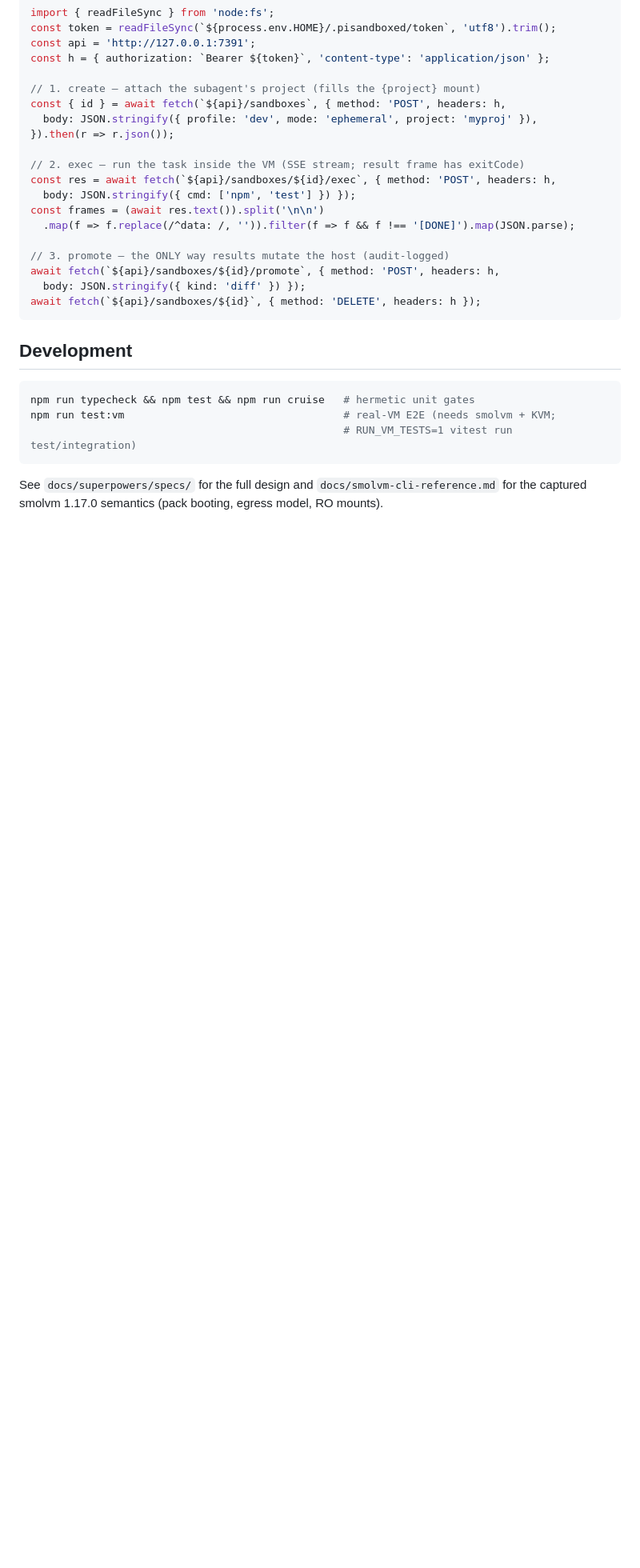
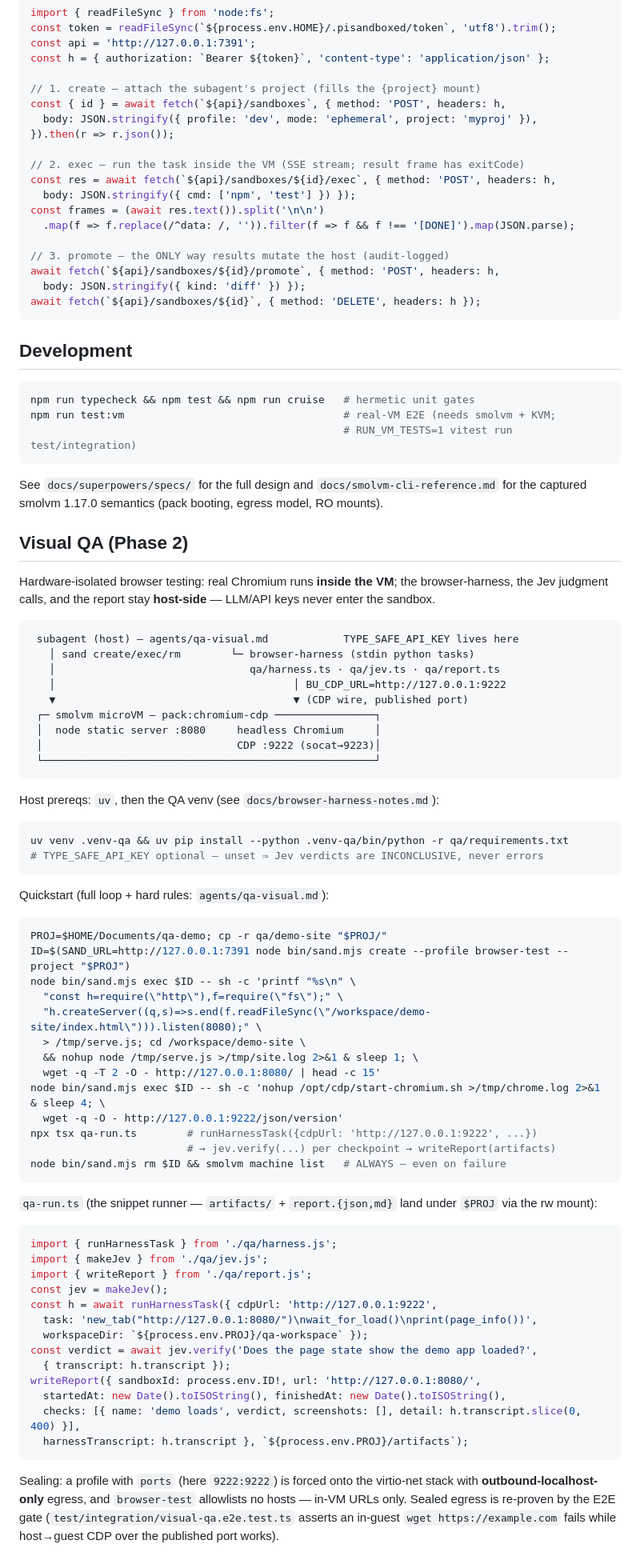
Before and after one commit to GeneGulanesJr/PiSandboxed, a Markdown page: README.md, the part around the change. Shown at 80% size. Drawn GitHub-style; blank space fills up the shorter version.

Commit message:
docs: qa-visual example agent + README; Phase 2 complete

````diff
--- a/README.md
+++ b/README.md
@@ -113,3 +113,72 @@ npm run test:vm                                   # real-VM E2E (needs smolvm +
 
 See `docs/superpowers/specs/` for the full design and `docs/smolvm-cli-reference.md`
 for the captured smolvm 1.17.0 semantics (pack booting, egress model, RO mounts).
+
+## Visual QA (Phase 2)
+
+Hardware-isolated browser testing: real Chromium runs **inside the VM**; the
+browser-harness, the Jev judgment calls, and the report stay **host-side** —
+LLM/API keys never enter the sandbox.
+
+```text
+ subagent (host) — agents/qa-visual.md            TYPE_SAFE_API_KEY lives here
+   │ sand create/exec/rm        └─ browser-harness (stdin python tasks)
+   │                               qa/harness.ts · qa/jev.ts · qa/report.ts
+   │                                      │ BU_CDP_URL=http://127.0.0.1:9222
+   ▼                                      ▼ (CDP wire, published port)
+ ┌─ smolvm microVM — pack:chromium-cdp ────────────────┐
+ │  node static server :8080     headless Chromium     │
+ │                               CDP :9222 (socat→9223)│
+ └─────────────────────────────────────────────────────┘
+```
+
+Host prereqs: `uv`, then the QA venv (see `docs/browser-harness-notes.md`):
+
+```sh
+uv venv .venv-qa && uv pip install --python .venv-qa/bin/python -r qa/requirements.txt
+# TYPE_SAFE_API_KEY optional — unset ⇒ Jev verdicts are INCONCLUSIVE, never errors
+```
+
+Quickstart (full loop + hard rules: `agents/qa-visual.md`):
+
+```sh
+PROJ=$HOME/Documents/qa-demo; cp -r qa/demo-site "$PROJ/"
+ID=$(SAND_URL=http://127.0.0.1:7391 node bin/sand.mjs create --profile browser-test --project "$PROJ")
+node bin/sand.mjs exec $ID -- sh -c 'printf "%s\n" \
+  "const h=require(\"http\"),f=require(\"fs\");" \
+  "h.createServer((q,s)=>s.end(f.readFileSync(\"/workspace/demo-site/index.html\"))).listen(8080);" \
+  > /tmp/serve.js; cd /workspace/demo-site \
+  && nohup node /tmp/serve.js >/tmp/site.log 2>&1 & sleep 1; \
+  wget -q -T 2 -O - http://127.0.0.1:8080/ | head -c 15'
+node bin/sand.mjs exec $ID -- sh -c 'nohup /opt/cdp/start-chromium.sh >/tmp/chrome.log 2>&1 & sleep 4; \
+  wget -q -O - http://127.0.0.1:9222/json/version'
+npx tsx qa-run.ts        # runHarnessTask({cdpUrl: 'http://127.0.0.1:9222', ...})
+                         # → jev.verify(...) per checkpoint → writeReport(artifacts)
+node bin/sand.mjs rm $ID && smolvm machine list   # ALWAYS — even on failure
+```
+
+`qa-run.ts` (the snippet runner — `artifacts/` + `report.{json,md}` land under
+`$PROJ` via the rw mount):
+
+```ts
+import { runHarnessTask } from './qa/harness.js';
+import { makeJev } from './qa/jev.js';
+import { writeReport } from './qa/report.js';
+const jev = makeJev();
+const h = await runHarnessTask({ cdpUrl: 'http://127.0.0.1:9222',
+  task: 'new_tab("http://127.0.0.1:8080/")\nwait_for_load()\nprint(page_info())',
+  workspaceDir: `${process.env.PROJ}/qa-workspace` });
+const verdict = await jev.verify('Does the page state show the demo app loaded?',
+  { transcript: h.transcript });
+writeReport({ sandboxId: process.env.ID!, url: 'http://127.0.0.1:8080/',
+  startedAt: new Date().toISOString(), finishedAt: new Date().toISOString(),
+  checks: [{ name: 'demo loads', verdict, screenshots: [], detail: h.transcript.slice(0, 400) }],
+  harnessTranscript: h.transcript }, `${process.env.PROJ}/artifacts`);
+```
+
+Sealing: a profile with `ports` (here `9222:9222`) is forced onto the
+virtio-net stack with **outbound-localhost-only** egress, and
+`browser-test` allowlists no hosts — in-VM URLs only. Sealed egress is
+re-proven by the E2E gate (`test/integration/visual-qa.e2e.test.ts` asserts
+an in-guest `wget https://example.com` fails while host→guest CDP over the
+published port works).
````
Also changed, not shown: agents/qa-visual.md (added, +178 -0 lines).
